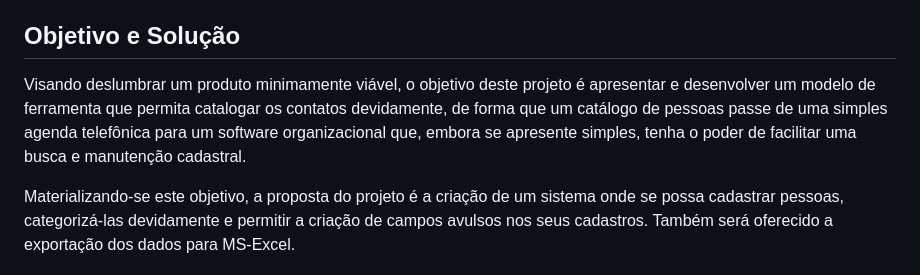
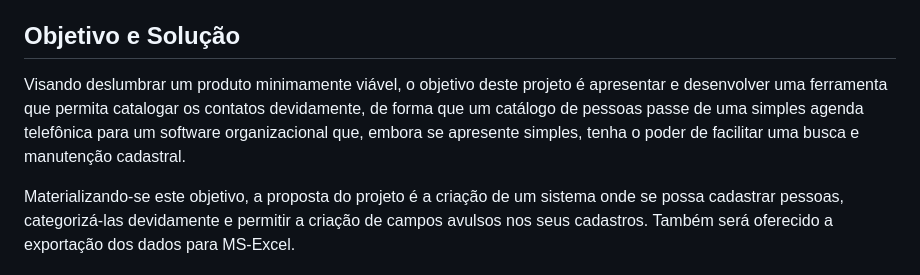
Before and after one commit to ICEI-PUC-Minas-PMV-ADS/PMV-ADS-2023-1-E1-PROJ-WEB-T14-G5-Cadastro_De_Pessoas, a Markdown page: docs/01-Documentação de Contexto.md, the part around the change. Drawn GitHub-style.

```diff
--- a/docs/01-Documentação de Contexto.md
+++ b/docs/01-Documentação de Contexto.md
@@ -16,7 +16,7 @@ Por isso, é importante que as empresas façam uma análise regular de seus cont
 
 ## Objetivo e Solução
 
-Visando deslumbrar um produto minimamente viável, o objetivo deste projeto é apresentar e desenvolver um modelo de ferramenta que permita catalogar os contatos devidamente, de forma que um catálogo de pessoas passe de uma simples agenda telefônica para um software organizacional que, embora se apresente simples, tenha o poder de facilitar uma busca e manutenção cadastral.
+Visando deslumbrar um produto minimamente viável, o objetivo deste projeto é apresentar e desenvolver uma ferramenta que permita catalogar os contatos devidamente, de forma que um catálogo de pessoas passe de uma simples agenda telefônica para um software organizacional que, embora se apresente simples, tenha o poder de facilitar uma busca e manutenção cadastral.
 
 Materializando-se este objetivo, a proposta do projeto é a criação de um sistema onde se possa cadastrar pessoas, categorizá-las devidamente e permitir a criação de campos avulsos nos seus cadastros. Também será oferecido a exportação dos dados para MS-Excel.
 
```
